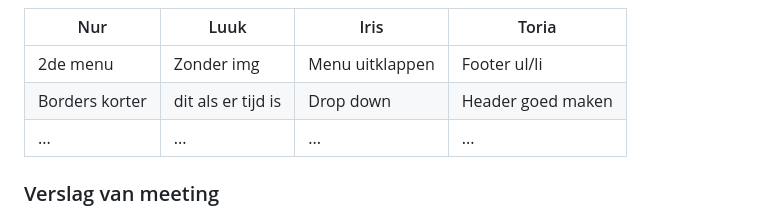
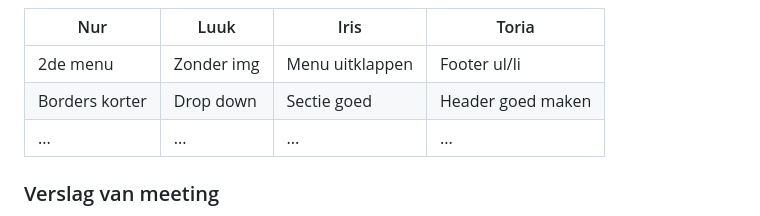
Before and after one commit to ToriaKr07/blokweb, a Markdown page: README.md, the part around the change. Rendered like a GitHub page; folded sections open.

```diff
--- a/README.md
+++ b/README.md
@@ -132,7 +132,7 @@ Nb. Door *open* toe te voegen aan een *details* element kun je deze standaard op
   | Nur            | Luuk               | Iris           | Toria            |
   | ---            | ---                | ---            | ---              |
   | 2de menu       | Zonder img         | Menu uitklappen| Footer ul/li     |
-  | Borders korter | dit als er tijd is | Drop down      | Header goed maken|
+  | Borders korter | Drop down          | Sectie goed    | Header goed maken|
   | ...            | ...                | ...            | ...              |
 
 
```
